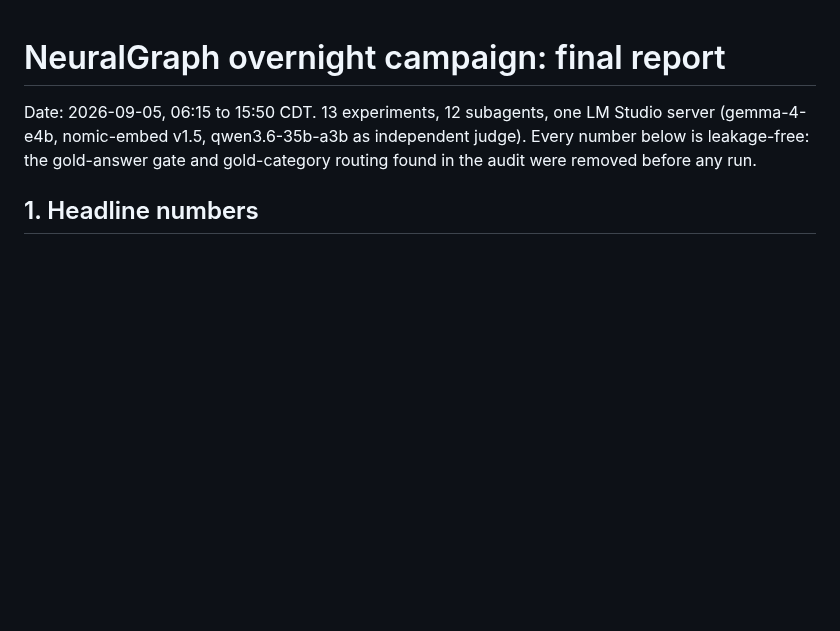
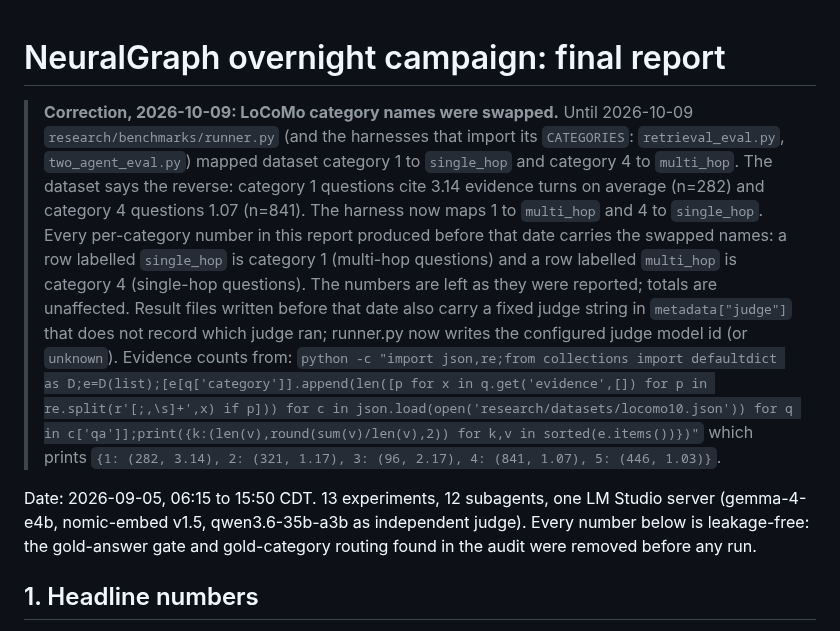
Before and after one commit to anovruzov/NeuralGraph, a Markdown page: research/reports/REPORT.md, the part around the change. Rendered like a GitHub page; blank space fills up the shorter version.

```diff
--- a/research/reports/REPORT.md
+++ b/research/reports/REPORT.md
@@ -1,4 +1,20 @@
 # NeuralGraph overnight campaign: final report
+
+> **Correction, 2026-10-09: LoCoMo category names were swapped.** Until
+> 2026-10-09 `research/benchmarks/runner.py` (and the harnesses that import its
+> `CATEGORIES`: `retrieval_eval.py`, `two_agent_eval.py`) mapped dataset category 1
+> to `single_hop` and category 4 to `multi_hop`. The dataset says the reverse:
+> category 1 questions cite 3.14 evidence turns on average (n=282) and category 4
+> questions 1.07 (n=841). The harness now maps 1 to `multi_hop` and 4 to
+> `single_hop`. Every per-category number in this report produced before that date
+> carries the swapped names: a row labelled `single_hop` is category 1 (multi-hop
+> questions) and a row labelled `multi_hop` is category 4 (single-hop questions).
+> The numbers are left as they were reported; totals are unaffected. Result files
+> written before that date also carry a fixed judge string in
+> `metadata["judge"]` that does not record which judge ran; runner.py now writes the
+> configured judge model id (or `unknown`). Evidence counts from:
+> `python -c "import json,re;from collections import defaultdict as D;e=D(list);[e[q['category']].append(len([p for x in q.get('evidence',[]) for p in re.split(r'[;,\s]+',x) if p])) for c in json.load(open('research/datasets/locomo10.json')) for q in c['qa']];print({k:(len(v),round(sum(v)/len(v),2)) for k,v in sorted(e.items())})"`
+> which prints `{1: (282, 3.14), 2: (321, 1.17), 3: (96, 2.17), 4: (841, 1.07), 5: (446, 1.03)}`.
 
 Date: 2026-09-05, 06:15 to 15:50 CDT. 13 experiments, 12 subagents, one LM Studio server (gemma-4-e4b, nomic-embed v1.5, qwen3.6-35b-a3b as independent judge). Every number below is leakage-free: the gold-answer gate and gold-category routing found in the audit were removed before any run.
 
```
Also changed, not shown: docs/BENCHMARKS.md (+16 -0 lines).
